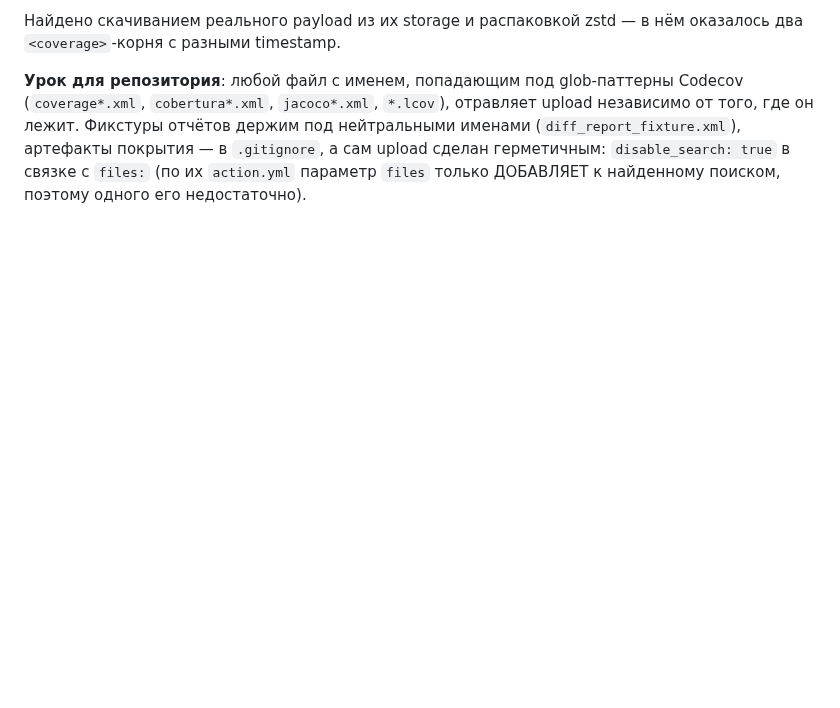
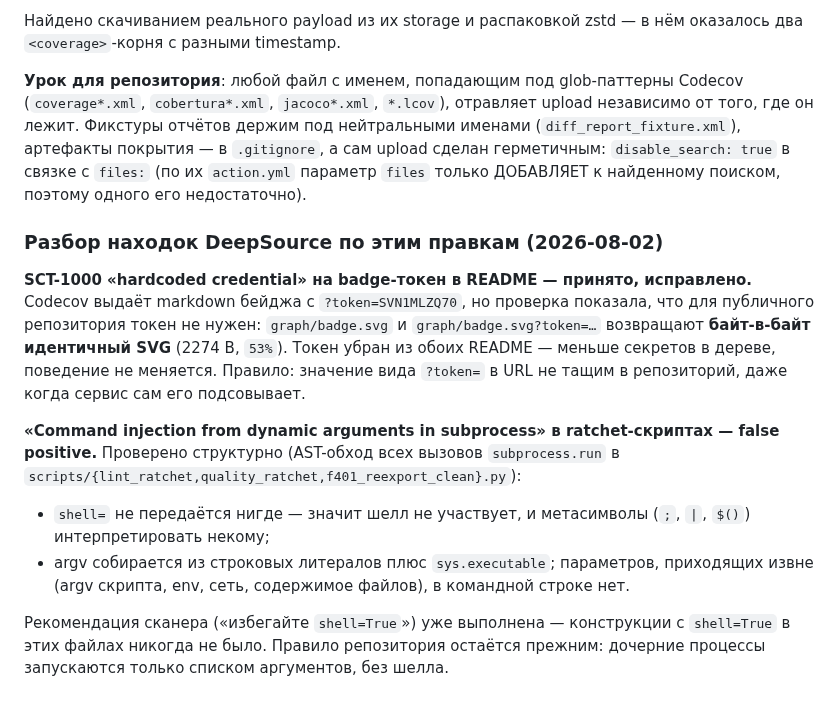
Before and after one commit to IvanSkainet/arena-agent, a Markdown page: docs/github_apps_actions_survey.md, the part around the change. Drawn GitHub-style; blank space fills up the shorter version.

Commit message:
docs(security): drop needless Codecov badge token, record scanner triage
DeepSource SCT-1000 flagged the badge token Codecov hands out in its
markdown snippet. Verified it is not needed on a public repo: with and
without ?token= the endpoint returns a byte-identical SVG (2274 B, 53%).
Removed from both READMEs and from the survey doc — one less secret in
the tree, zero behaviour change.

Also records why the companion 'command injection in subprocess'
findings are false positives: no shell= anywhere in the ratchet scripts,
and every argv is built from string literals plus sys.executable, so no
external input reaches a command line. The suggested remediation (avoid
shell=True) was already the standing rule here.

```diff
--- a/docs/github_apps_actions_survey.md
+++ b/docs/github_apps_actions_survey.md
@@ -123,3 +123,25 @@ upload независимо от того, где он лежит. Фиксту
 `.gitignore`, а сам upload сделан герметичным: `disable_search: true` в связке с
 `files:` (по их `action.yml` параметр `files` только ДОБАВЛЯЕТ к найденному
 поиском, поэтому одного его недостаточно).
+
+### Разбор находок DeepSource по этим правкам (2026-08-02)
+
+**SCT-1000 «hardcoded credential» на badge-токен в README — принято, исправлено.**
+Codecov выдаёт markdown бейджа с `?token=SVN1MLZQ70`, но проверка показала, что для
+публичного репозитория токен не нужен: `graph/badge.svg` и `graph/badge.svg?token=…`
+возвращают **байт-в-байт идентичный SVG** (2274 B, `53%`). Токен убран из обоих README —
+меньше секретов в дереве, поведение не меняется. Правило: значение вида `?token=` в
+URL не тащим в репозиторий, даже когда сервис сам его подсовывает.
+
+**«Command injection from dynamic arguments in subprocess» в ratchet-скриптах — false positive.**
+Проверено структурно (AST-обход всех вызовов `subprocess.run` в
+`scripts/{lint_ratchet,quality_ratchet,f401_reexport_clean}.py`):
+- `shell=` не передаётся нигде — значит шелл не участвует, и метасимволы
+  (`;`, `|`, `$()`) интерпретировать некому;
+- argv собирается из строковых литералов плюс `sys.executable`; параметров,
+  приходящих извне (argv скрипта, env, сеть, содержимое файлов), в командной
+  строке нет.
+
+Рекомендация сканера («избегайте `shell=True`») уже выполнена — конструкции с
+`shell=True` в этих файлах никогда не было. Правило репозитория остаётся прежним:
+дочерние процессы запускаются только списком аргументов, без шелла.
```
Also changed, not shown: README.md (+1 -1 lines), README.ru.md (+1 -1 lines).
